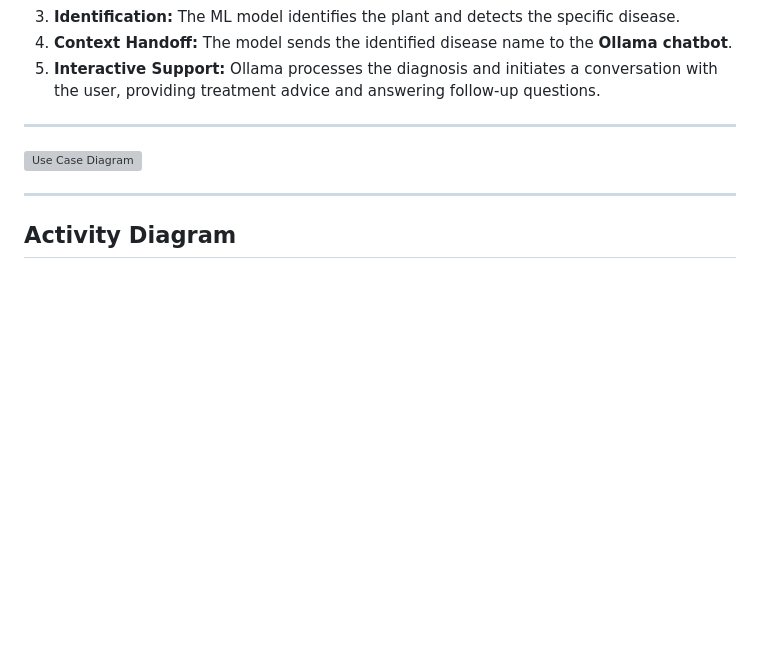
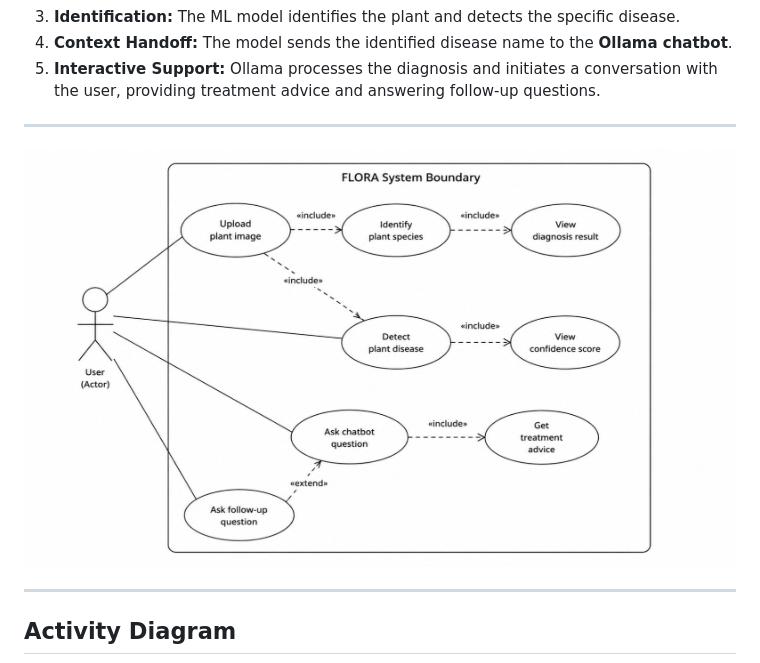
Before and after one commit to youssef-mahdy-dev/Flora, a Markdown page: README.md, the part around the change. Drawn GitHub-style; blank space fills up the shorter version; grey boxes are pictures that could not be loaded.

```diff
--- a/README.md
+++ b/README.md
@@ -34,7 +34,7 @@ FLORA is an AI-powered system designed to assist users in identifying plants, de
 ---
 
 
-![Use Case Diagram](use_case.jpg)
+![Use Case Diagram](uses_case.jpg)
 
 ---
 
```
